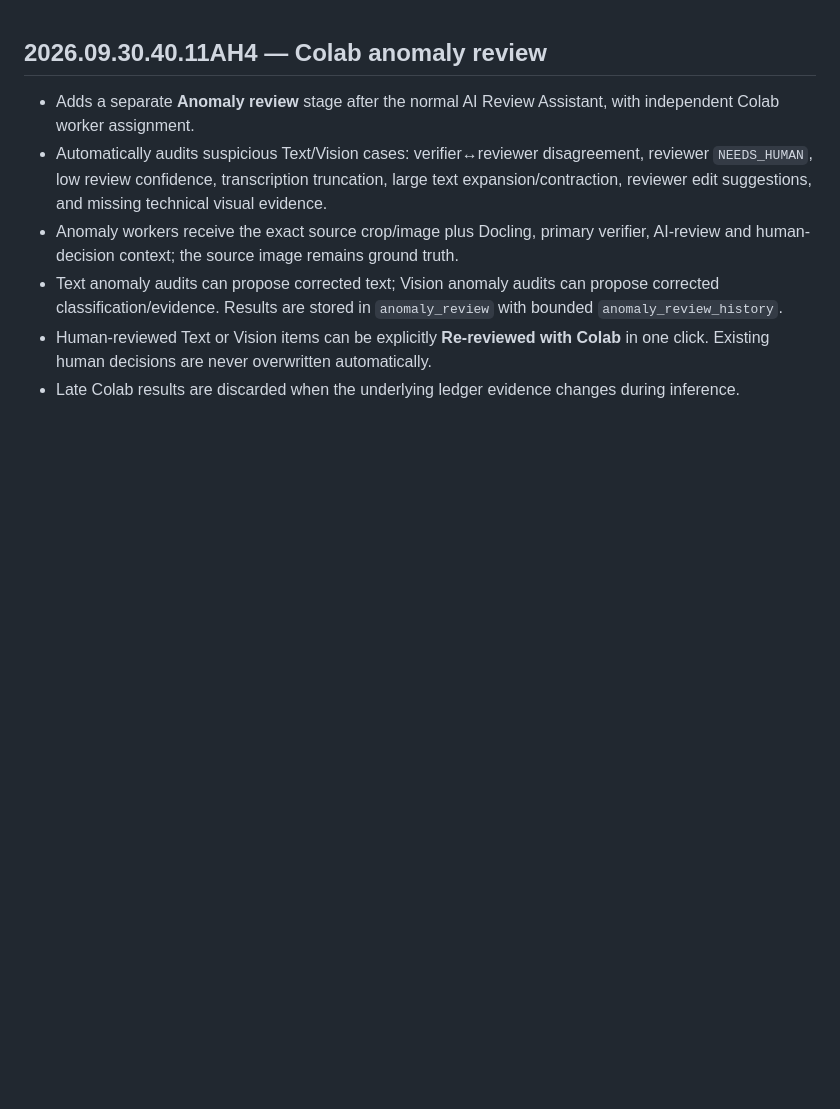
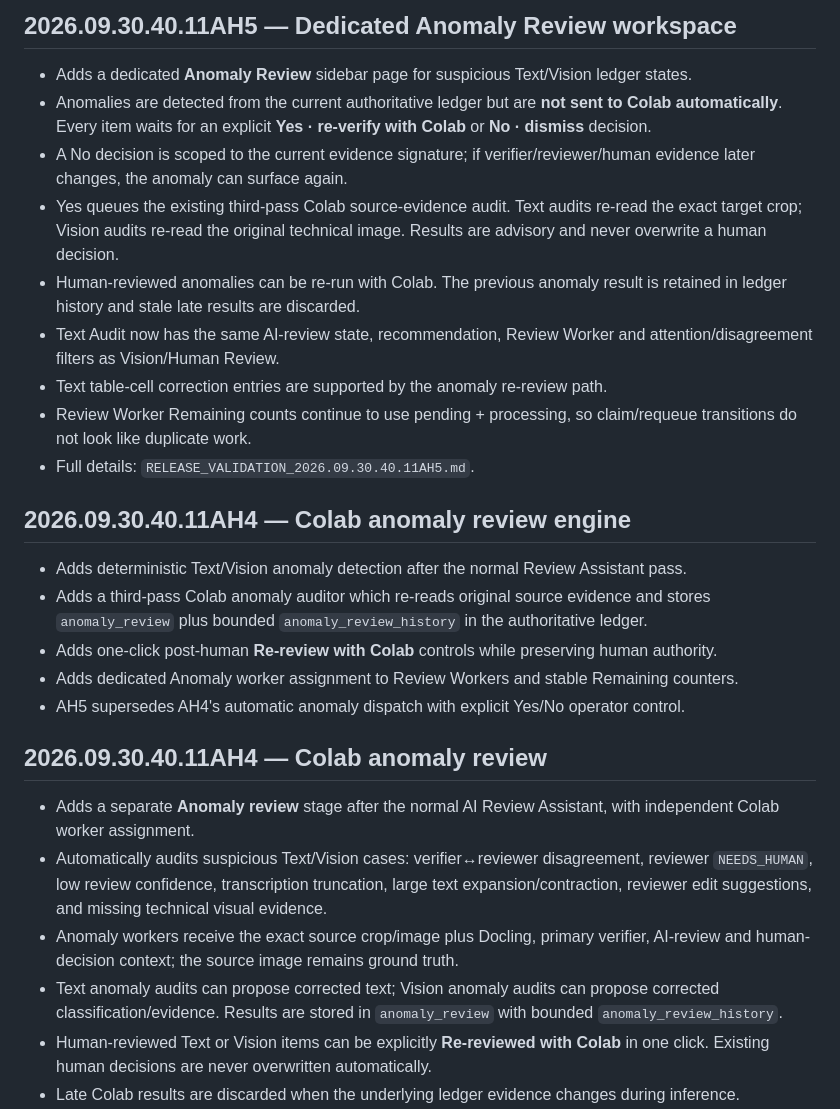
Before and after one commit to snehithgit/docling-stage2b, a Markdown page: README.md, the part around the change. GitHub-like rendering; blank space fills up the shorter version.

Commit message:
AH5: document anomaly review workflow

```diff
--- a/README.md
+++ b/README.md
@@ -1,3 +1,23 @@
+## 2026.09.30.40.11AH5 — Dedicated Anomaly Review workspace
+
+- Adds a dedicated **Anomaly Review** sidebar page for suspicious Text/Vision ledger states.
+- Anomalies are detected from the current authoritative ledger but are **not sent to Colab automatically**. Every item waits for an explicit **Yes · re-verify with Colab** or **No · dismiss** decision.
+- A No decision is scoped to the current evidence signature; if verifier/reviewer/human evidence later changes, the anomaly can surface again.
+- Yes queues the existing third-pass Colab source-evidence audit. Text audits re-read the exact target crop; Vision audits re-read the original technical image. Results are advisory and never overwrite a human decision.
+- Human-reviewed anomalies can be re-run with Colab. The previous anomaly result is retained in ledger history and stale late results are discarded.
+- Text Audit now has the same AI-review state, recommendation, Review Worker and attention/disagreement filters as Vision/Human Review.
+- Text table-cell correction entries are supported by the anomaly re-review path.
+- Review Worker Remaining counts continue to use pending + processing, so claim/requeue transitions do not look like duplicate work.
+- Full details: `RELEASE_VALIDATION_2026.09.30.40.11AH5.md`.
+
+## 2026.09.30.40.11AH4 — Colab anomaly review engine
+
+- Adds deterministic Text/Vision anomaly detection after the normal Review Assistant pass.
+- Adds a third-pass Colab anomaly auditor which re-reads original source evidence and stores `anomaly_review` plus bounded `anomaly_review_history` in the authoritative ledger.
+- Adds one-click post-human **Re-review with Colab** controls while preserving human authority.
+- Adds dedicated Anomaly worker assignment to Review Workers and stable Remaining counters.
+- AH5 supersedes AH4's automatic anomaly dispatch with explicit Yes/No operator control.
+
 ## 2026.09.30.40.11AH4 — Colab anomaly review
 
 - Adds a separate **Anomaly review** stage after the normal AI Review Assistant, with independent Colab worker assignment.
```
